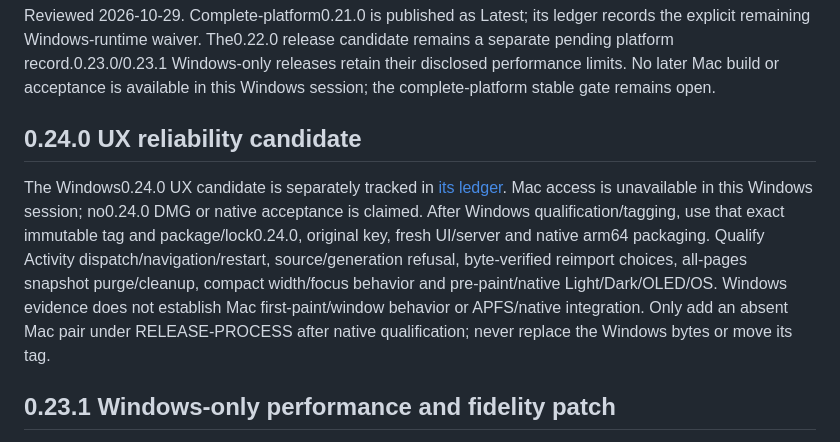
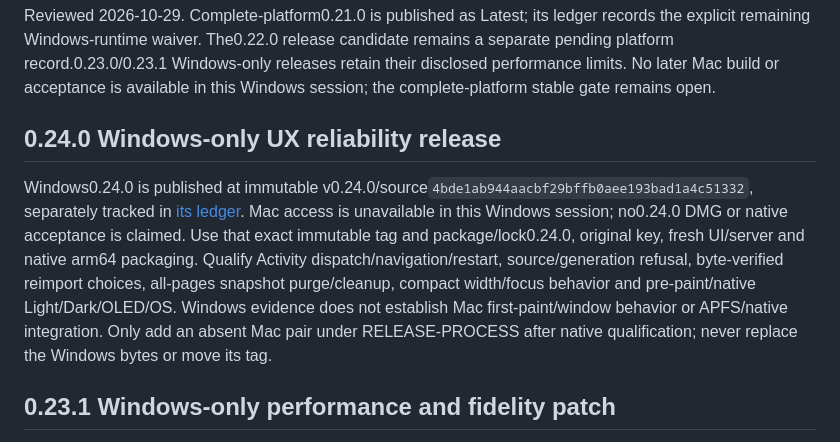
Before and after one commit to VaibhavPandit-09/vaultor-kb, a Markdown page: docs/desktop/MAC-HANDOFF.md, the part around the change. GitHub-like rendering.

Commit message:
Record Windows 0.24.0 publication and verified public updater

```diff
--- a/docs/desktop/MAC-HANDOFF.md
+++ b/docs/desktop/MAC-HANDOFF.md
@@ -2,9 +2,9 @@
 
 Reviewed 2026-10-29. Complete-platform0.21.0 is published as Latest; its ledger records the explicit remaining Windows-runtime waiver. The0.22.0 release candidate remains a separate pending platform record.0.23.0/0.23.1 Windows-only releases retain their disclosed performance limits. No later Mac build or acceptance is available in this Windows session; the complete-platform stable gate remains open.
 
-## 0.24.0 UX reliability candidate
+## 0.24.0 Windows-only UX reliability release
 
-The Windows0.24.0 UX candidate is separately tracked in [its ledger](releases/v0.24.0.md). Mac access is unavailable in this Windows session; no0.24.0 DMG or native acceptance is claimed. After Windows qualification/tagging, use that exact immutable tag and package/lock0.24.0, original key, fresh UI/server and native arm64 packaging. Qualify Activity dispatch/navigation/restart, source/generation refusal, byte-verified reimport choices, all-pages snapshot purge/cleanup, compact width/focus behavior and pre-paint/native Light/Dark/OLED/OS. Windows evidence does not establish Mac first-paint/window behavior or APFS/native integration. Only add an absent Mac pair under RELEASE-PROCESS after native qualification; never replace the Windows bytes or move its tag.
+Windows0.24.0 is published at immutable v0.24.0/source`4bde1ab944aacbf29bffb0aee193bad1a4c51332`, separately tracked in [its ledger](releases/v0.24.0.md). Mac access is unavailable in this Windows session; no0.24.0 DMG or native acceptance is claimed. Use that exact immutable tag and package/lock0.24.0, original key, fresh UI/server and native arm64 packaging. Qualify Activity dispatch/navigation/restart, source/generation refusal, byte-verified reimport choices, all-pages snapshot purge/cleanup, compact width/focus behavior and pre-paint/native Light/Dark/OLED/OS. Windows evidence does not establish Mac first-paint/window behavior or APFS/native integration. Only add an absent Mac pair under RELEASE-PROCESS after native qualification; never replace the Windows bytes or move its tag.
 
 ## 0.23.1 Windows-only performance and fidelity patch
 
```
Also changed, not shown: docs/CODEBASE.md (+1 -1 lines), 1 other file.
